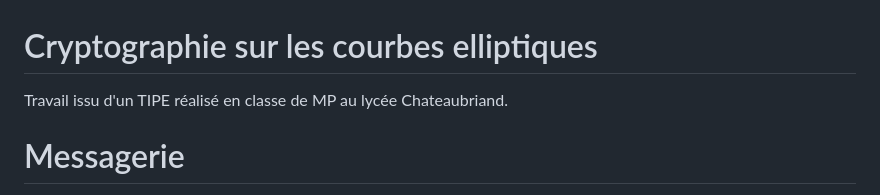
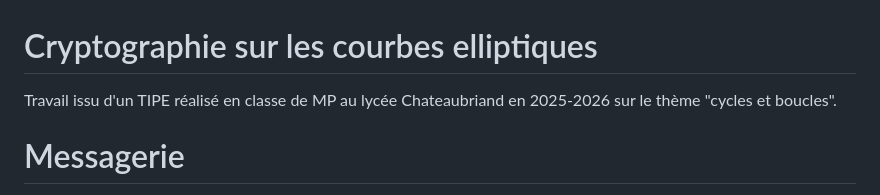
Before and after one commit to rd-cpu/tipe, a Markdown page: README.md, the part around the change. Rendered like a GitHub page.

```diff
--- a/README.md
+++ b/README.md
@@ -1,6 +1,6 @@
 # Cryptographie sur les courbes elliptiques
 
-Travail issu d'un TIPE réalisé en classe de MP au lycée Chateaubriand.
+Travail issu d'un TIPE réalisé en classe de MP au lycée Chateaubriand en 2025-2026 sur le thème "cycles et boucles".
 
 # Messagerie
 
```
